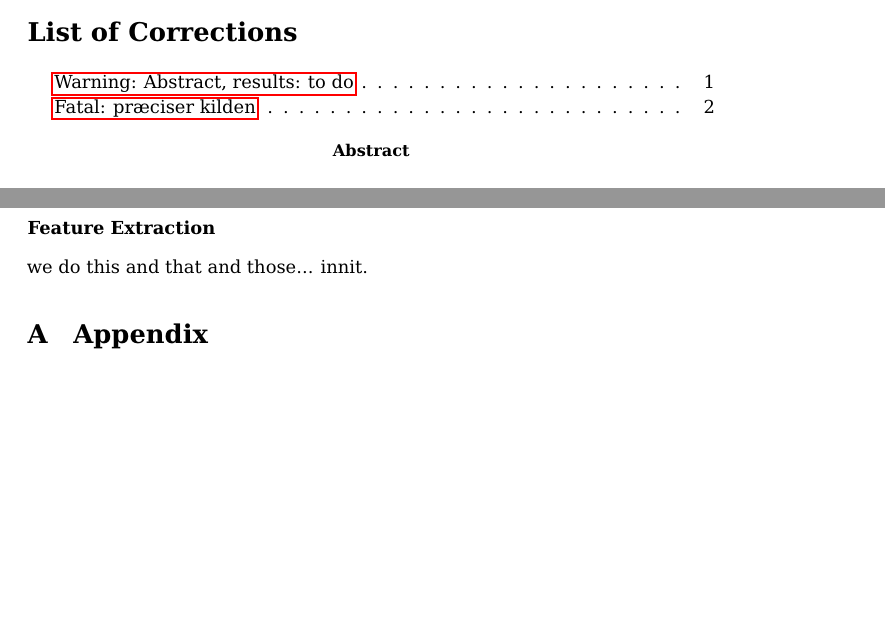
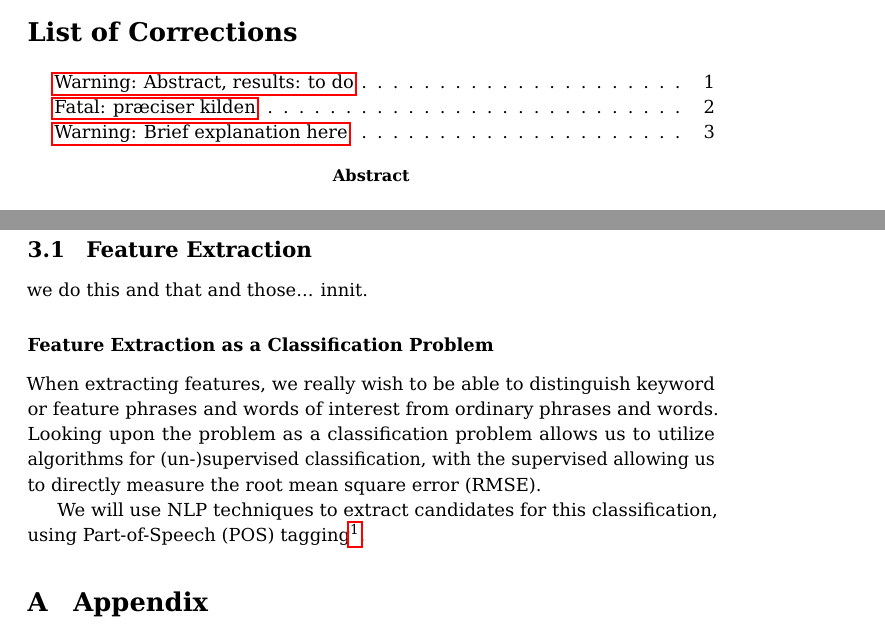
Before and after one commit to narzeja/disease-crawler, a LaTeX paper (report/report.tex): two parts of pages 1 and 3 of 3, joined at a grey line, cut so that both start at the same text, the shorter picture padded with empty space. Compiled offline with pdfLaTeX.

Commit message:
added some method to viewing the feature extraction as a classification problem

```diff
--- a/report/report.tex
+++ b/report/report.tex
@@ -157,8 +157,19 @@ known features and disease meta-data.
 \end{itemize}
 
 
-\subsubsection{Feature Extraction}
+\subsection{Feature Extraction}
 we do this and that and those... innit.
+
+
+\subsubsection{Feature Extraction as a Classification Problem}
+When extracting features, we really wish to be able to distinguish keyword or
+feature phrases and words of interest from ordinary phrases and words. Looking
+upon the problem as a classification problem allows us to utilize algorithms for
+(un-)supervised classification, with the supervised allowing us to directly
+measure the root mean square error (RMSE).
+
+We will use NLP techniques to extract candidates for this classification, using
+Part-of-Speech (POS) tagging\footnote{\fxwarning{Brief explanation here}}.
 
 %As such, we wish to cluster symptoms $\Sigma$ into clusters $C$ for
 %which any disease $d \in C$ has a list of symptoms $\Sigma$.
```
